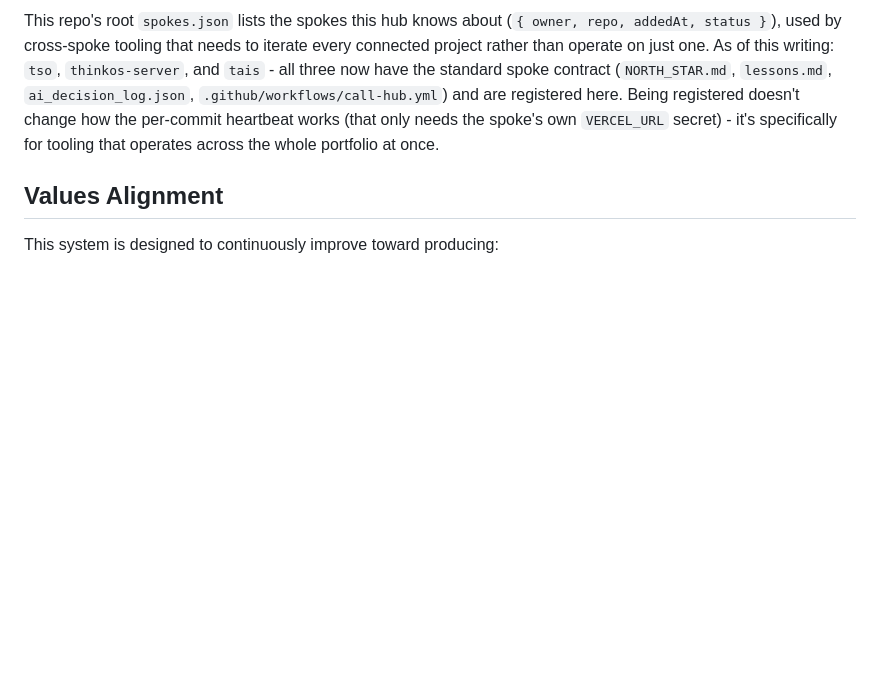
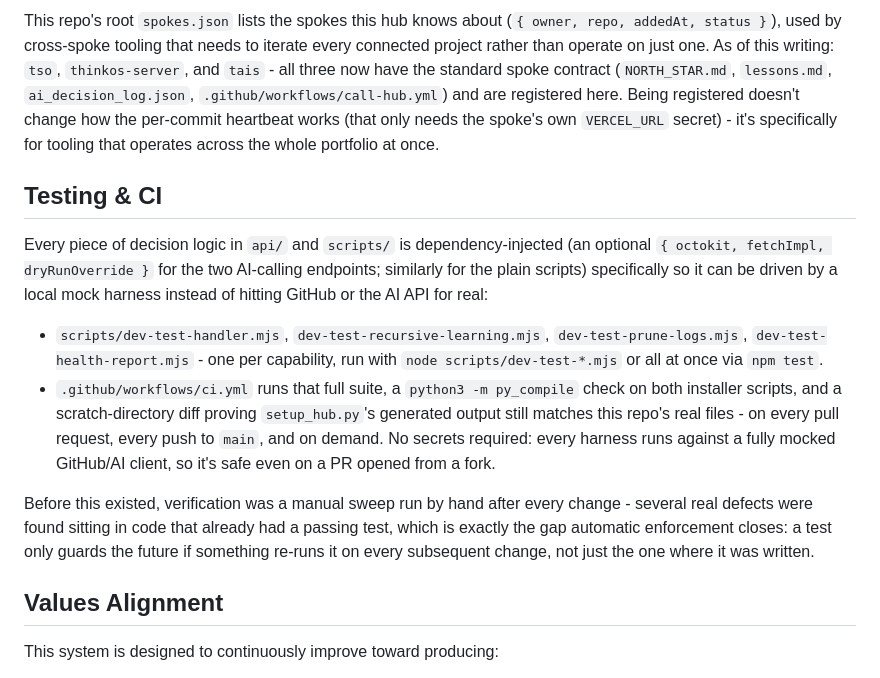
Before and after one commit to adamberneche-afk/Mothership, a Markdown page: README.md, the part around the change. GitHub-like rendering; blank space fills up the shorter version.

```diff
--- a/README.md
+++ b/README.md
@@ -212,6 +212,15 @@ On top of that, `api/recursive_learning.js` runs monthly and looks across every
 
 This repo's root `spokes.json` lists the spokes this hub knows about (`{ owner, repo, addedAt, status }`), used by cross-spoke tooling that needs to iterate every connected project rather than operate on just one. As of this writing: `tso`, `thinkos-server`, and `tais` - all three now have the standard spoke contract (`NORTH_STAR.md`, `lessons.md`, `ai_decision_log.json`, `.github/workflows/call-hub.yml`) and are registered here. Being registered doesn't change how the per-commit heartbeat works (that only needs the spoke's own `VERCEL_URL` secret) - it's specifically for tooling that operates across the whole portfolio at once.
 
+## Testing & CI
+
+Every piece of decision logic in `api/` and `scripts/` is dependency-injected (an optional `{ octokit, fetchImpl, dryRunOverride }` for the two AI-calling endpoints; similarly for the plain scripts) specifically so it can be driven by a local mock harness instead of hitting GitHub or the AI API for real:
+
+- `scripts/dev-test-handler.mjs`, `dev-test-recursive-learning.mjs`, `dev-test-prune-logs.mjs`, `dev-test-health-report.mjs` - one per capability, run with `node scripts/dev-test-*.mjs` or all at once via `npm test`.
+- `.github/workflows/ci.yml` runs that full suite, a `python3 -m py_compile` check on both installer scripts, and a scratch-directory diff proving `setup_hub.py`'s generated output still matches this repo's real files - on every pull request, every push to `main`, and on demand. No secrets required: every harness runs against a fully mocked GitHub/AI client, so it's safe even on a PR opened from a fork.
+
+Before this existed, verification was a manual sweep run by hand after every change - several real defects were found sitting in code that already had a passing test, which is exactly the gap automatic enforcement closes: a test only guards the future if something re-runs it on every subsequent change, not just the one where it was written.
+
 ## Values Alignment
 
 This system is designed to continuously improve toward producing:
```
Also changed, not shown: DOCS_VS_CODEBASE.md (+2 -2 lines), lessons.md (+1 -0 lines).
